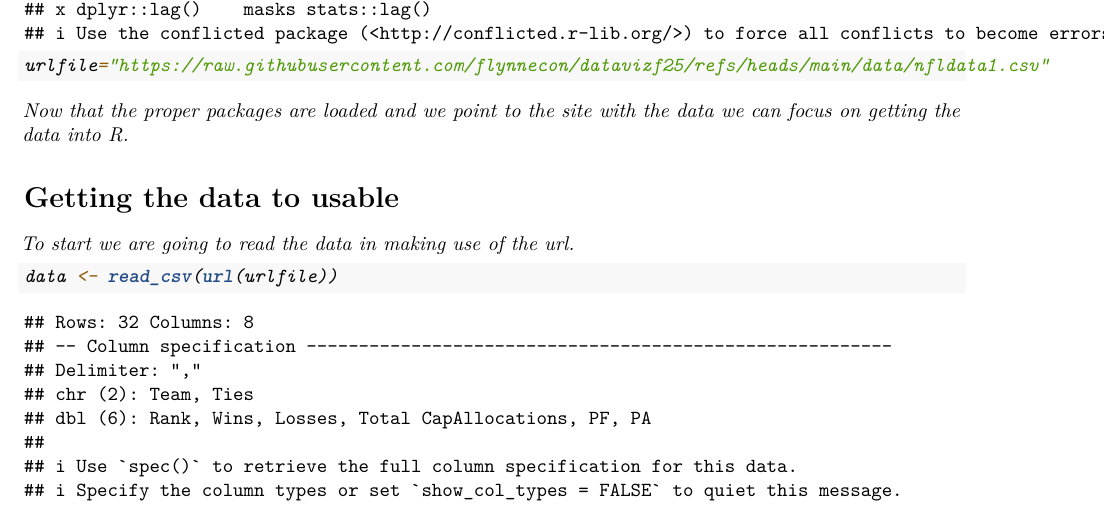
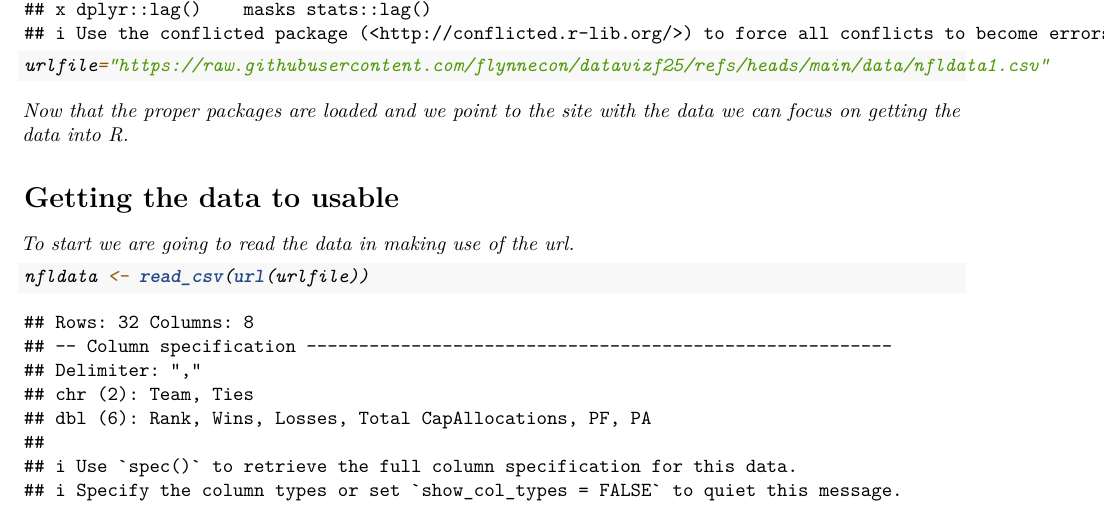
Before and after one commit to flynnecon/datavizf25, an R Markdown document (code/first_file.Rmd): part of page 1 of 2, cut so that both start at the same text. Rendered offline with R 4.5, knitr and Pandoc, then LaTeX, with nearby package versions; some code elsewhere in the file could not run offline.

Commit message:
Update first_file.Rmd

````diff
--- a/code/first_file.Rmd
+++ b/code/first_file.Rmd
@@ -30,7 +30,7 @@ Now that the proper packages are loaded and we point to the site with the data w
 To start we are going to read the data in making use of the url.
 
 ```{r  Reading data}
-data <- read_csv(url(urlfile))
+nfldata <- read_csv(url(urlfile))
 ```
 
 ## Data Visualizations
````
Also changed, not shown: code/first_file.Rmd (2 more changed lines).
